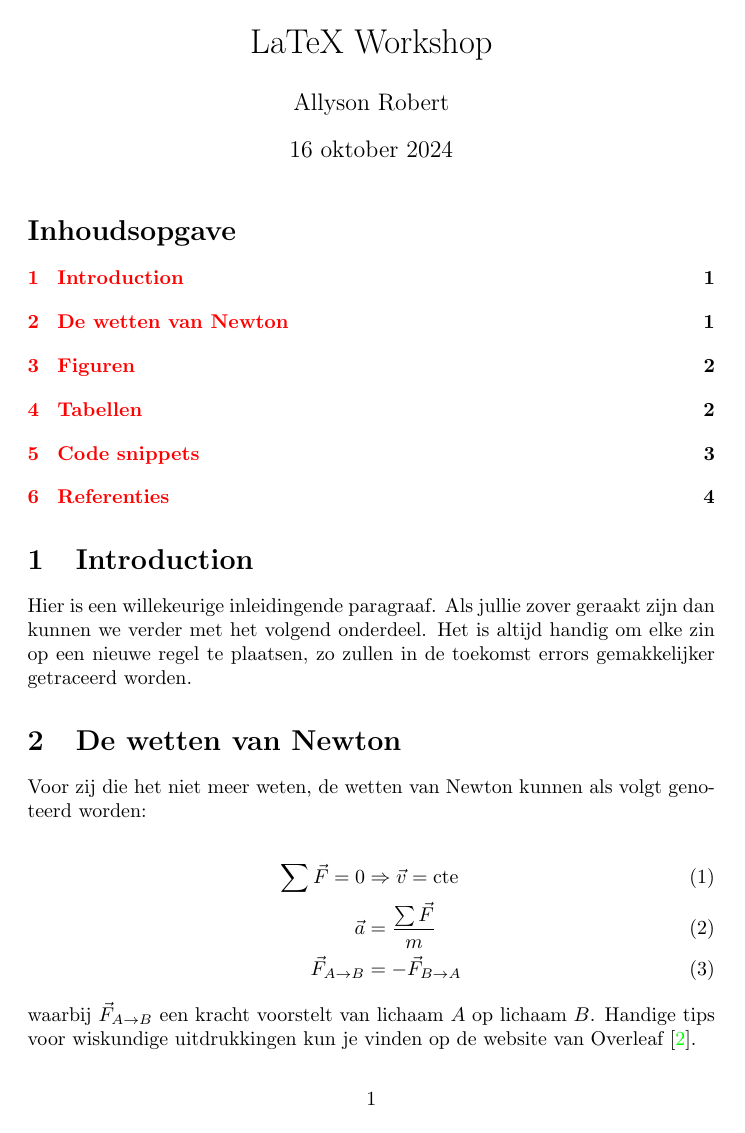
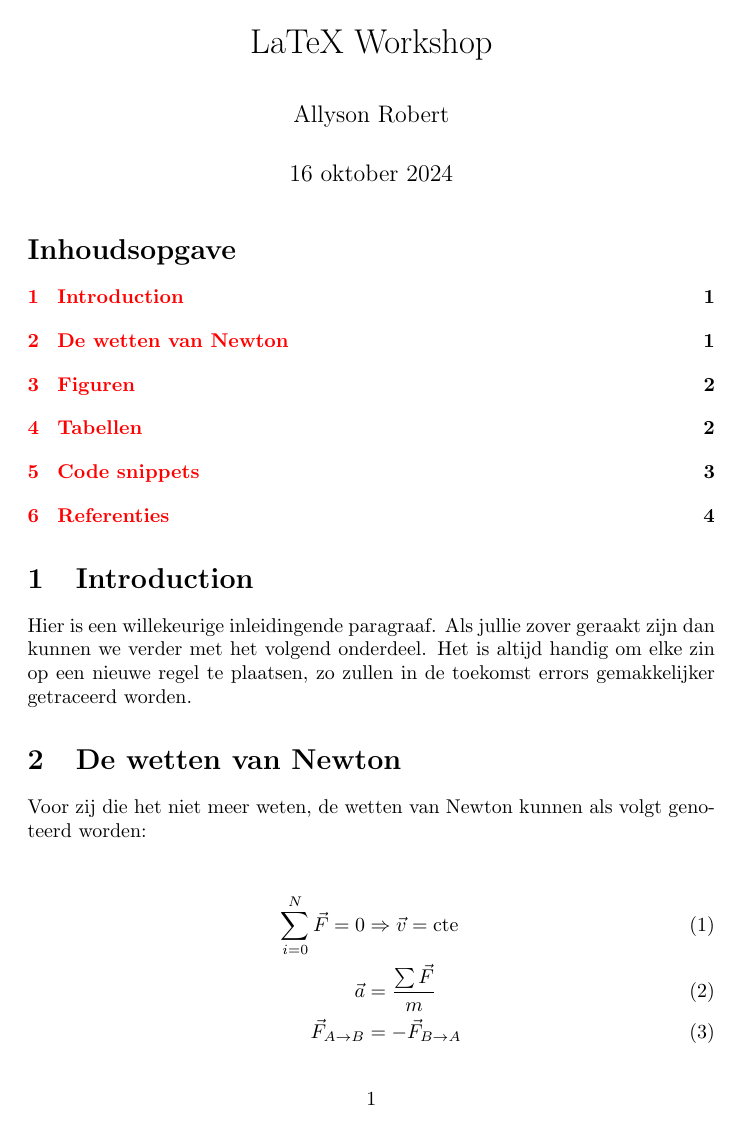
Before and after one commit to Allyson-Robert/filii-latex, a LaTeX document (main.tex): page 1 of 4. Compiled offline with pdfLaTeX.

Commit message:
Updates from Overleaf

```diff
--- a/main.tex
+++ b/main.tex
@@ -7,12 +7,14 @@
 \usepackage{amsmath}
 \usepackage{verbatim}
 \usepackage{listings}
+\usepackage{parskip}
 \usepackage{csquotes}
 \usepackage{biblatex}
 \usepackage[colorlinks=true]{hyperref}
-\usepackage{cleveref}
+\usepackage[dutch]{cleveref}
 
-\setlength\parindent{0pt}
+% Hieronder een alternatief om de indentatie bij nieuwe paragrafen manueel uit te zetten
+% \setlength\parindent{0pt}
 \addbibresource{references.bib}
 
 \title{LaTeX Workshop}
@@ -34,7 +36,7 @@ Het is altijd handig om elke zin op een nieuwe regel te plaatsen, zo zullen in d
 Voor zij die het niet meer weten, de wetten van Newton kunnen als volgt genoteerd worden:
 
 \begin{align}
-    \sum \vec{F} = 0 &\Rightarrow \vec{v} = \text{cte}\\
+    \sum_{i=0}^{N} \vec{F} = 0 &\Rightarrow \vec{v} = \text{cte}\\
     %
     \vec{a} &= \frac{\sum \vec{F}}{m} \\
     %
```
Also changed, not shown: main.tex (1 more changed lines).
